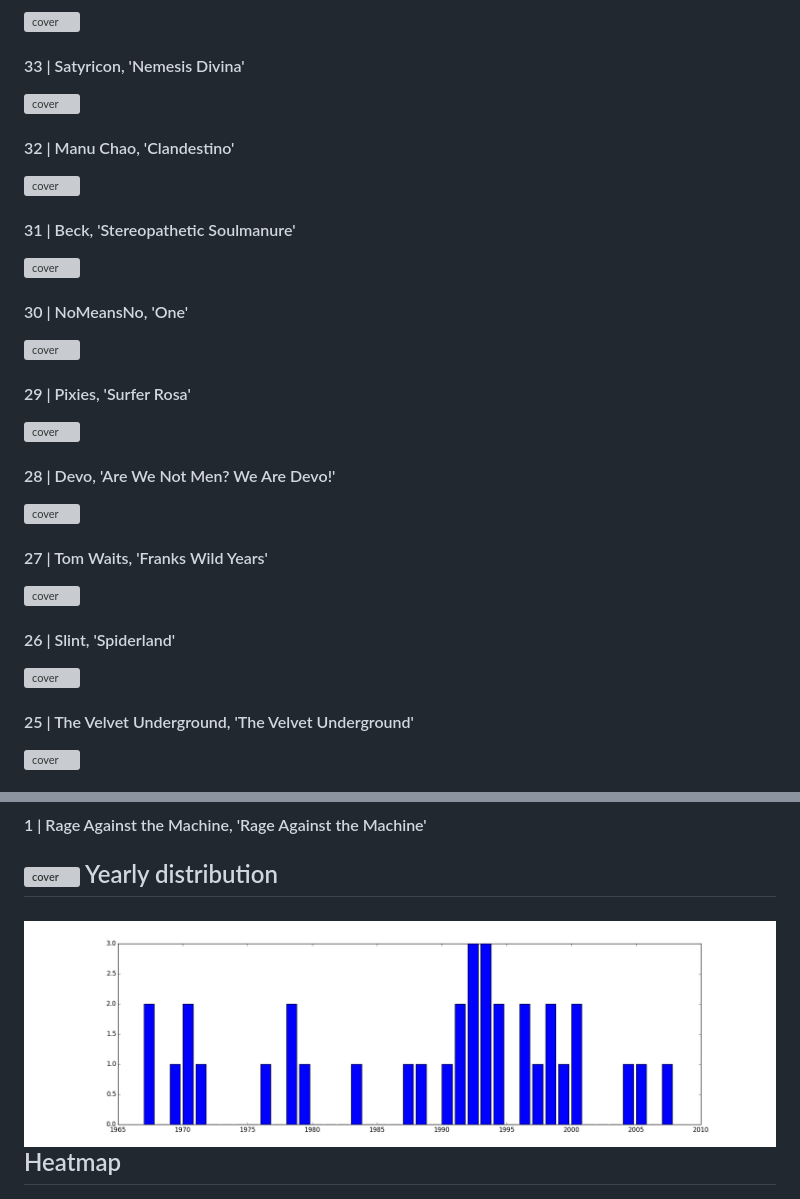
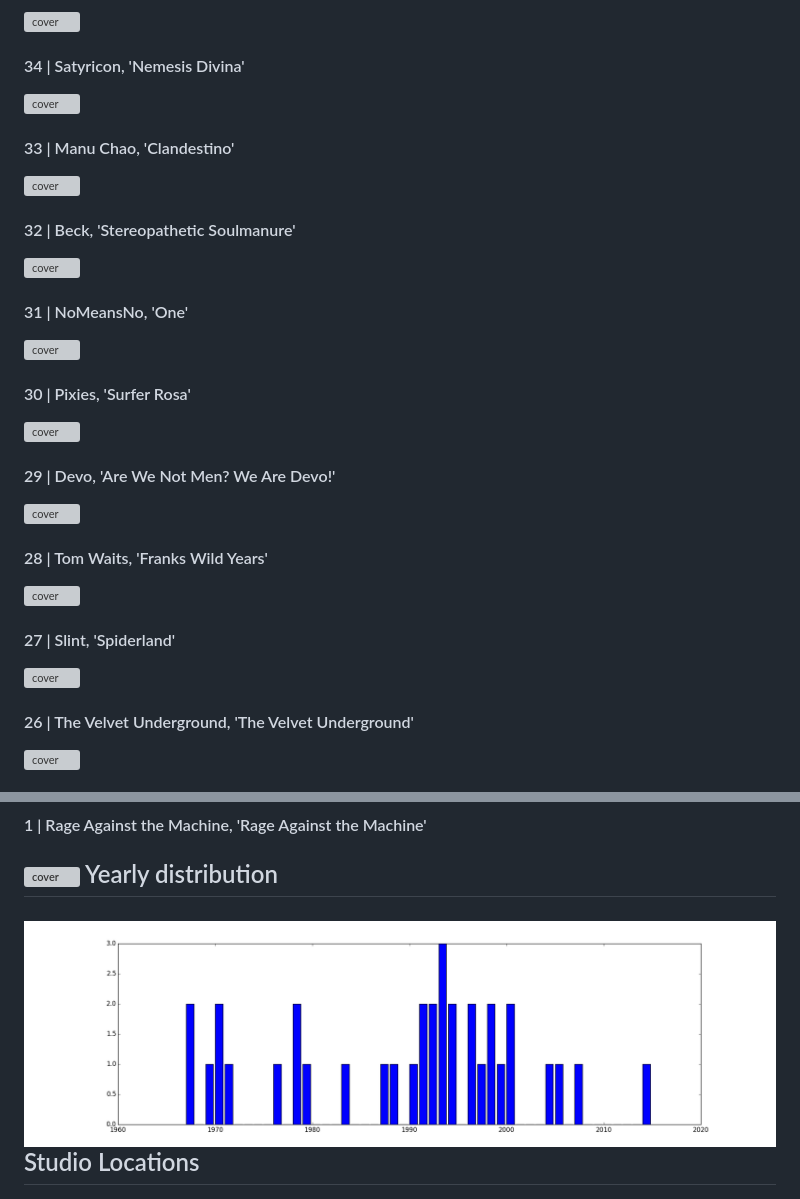
Before and after one commit to gto76/albums, a Markdown page: README.md, 2 parts joined by grey strips. Drawn GitHub-style; pictures changed too: year-distribution.png; grey boxes are pictures that could not be loaded.

```diff
--- a/README.md
+++ b/README.md
@@ -18,19 +16,19 @@ Click on the cover to listen to the record on Youtube.
 <a href="https://www.youtube.com/results?search_query=Fugazi++Repeater+full+album"> <img src="http://cps-static.rovicorp.com/3/JPG_500/MI0000/015/MI0000015663.jpg?partner=allrovi.com" alt="cover" height="306"/></a>
-#### 33 | Satyricon, 'Nemesis Divina'
+#### 34 | Satyricon, 'Nemesis Divina'
 <a href="https://www.youtube.com/results?search_query=Satyricon++Nemesis+Divina+full+album"> <img src="http://cps-static.rovicorp.com/3/JPG_500/MI0004/056/MI0004056459.jpg?partner=allrovi.com" alt="cover" height="306"/></a>
-#### 32 | Manu Chao, 'Clandestino'
+#### 33 | Manu Chao, 'Clandestino'
 <a href="https://www.youtube.com/results?search_query=Manu+Chao++Clandestino+full+album"> <img src="http://cps-static.rovicorp.com/3/JPG_500/MI0002/533/MI0002533780.jpg?partner=allrovi.com" alt="cover" height="306"/></a>
-#### 31 | Beck, 'Stereopathetic Soulmanure'
+#### 32 | Beck, 'Stereopathetic Soulmanure'
 <a href="https://www.youtube.com/results?search_query=Beck++Stereopathetic+Soulmanure+full+album"> <img src="http://cps-static.rovicorp.com/3/JPG_500/MI0001/434/MI0001434223.jpg?partner=allrovi.com" alt="cover" height="306"/></a>
-#### 30 | NoMeansNo, 'One'
+#### 31 | NoMeansNo, 'One'
 <a href="https://www.youtube.com/results?search_query=NoMeansNo++One+full+album"> <img src="http://cps-static.rovicorp.com/3/JPG_500/MI0000/291/MI0000291870.jpg?partner=allrovi.com" alt="cover" height="306"/></a>
-#### 29 | Pixies, 'Surfer Rosa'
+#### 30 | Pixies, 'Surfer Rosa'
 <a href="https://www.youtube.com/results?search_query=Pixies++Surfer+Rosa+full+album"> <img src="http://cps-static.rovicorp.com/3/JPG_500/MI0002/009/MI0002009636.jpg?partner=allrovi.com" alt="cover" height="306"/></a>
-#### 28 | Devo, 'Are We Not Men? We Are Devo!'
+#### 29 | Devo, 'Are We Not Men? We Are Devo!'
 <a href="https://www.youtube.com/results?search_query=Devo++Are+We+Not+Men?+We+Are+Devo!+full+album"> <img src="http://cps-static.rovicorp.com/3/JPG_500/MI0000/924/MI0000924801.jpg?partner=allrovi.com" alt="cover" height="306"/></a>
-#### 27 | Tom Waits, 'Franks Wild Years'
+#### 28 | Tom Waits, 'Franks Wild Years'
 <a href="https://www.youtube.com/results?search_query=Tom+Waits++Franks+Wild+Years+full+album"> <img src="http://cps-static.rovicorp.com/3/JPG_500/MI0001/939/MI0001939058.jpg?partner=allrovi.com" alt="cover" height="306"/></a>
-#### 26 | Slint, 'Spiderland'
+#### 27 | Slint, 'Spiderland'
 <a href="https://www.youtube.com/results?search_query=Slint++Spiderland+full+album"> <img src="http://cps-static.rovicorp.com/3/JPG_500/MI0002/352/MI0002352780.jpg?partner=allrovi.com" alt="cover" height="306"/></a>
-#### 25 | The Velvet Underground, 'The Velvet Underground'
+#### 26 | The Velvet Underground, 'The Velvet Underground'
 <a href="https://www.youtube.com/results?search_query=The+Velvet+Underground++The+Velvet+Underground+full+album"> <img src="http://cps-static.rovicorp.com/3/JPG_500/MI0003/811/MI0003811981.jpg?partner=allrovi.com" alt="cover" height="306"/></a>
@@ -84,6 +84,6 @@ Click on the cover to listen to the record on Youtube.
 <a href="https://www.youtube.com/results?search_query=Rage+Against+the+Machine++Rage+Against+the+Machine+full+album"> <img src="http://cps-static.rovicorp.com/3/JPG_500/MI0001/673/MI0001673839.jpg?partner=allrovi.com" alt="cover" height="306"/></a>
 Yearly distribution
 ------
-![yearly graph](year-distribution.png)Heatmap
+![yearly graph](year-distribution.png)Studio Locations
 ------
 ![heatmap](heatmap.png)
```
Also changed, not shown: other parts of README.md (+3 -3 lines), lamap.jpg (added), 3 other files.
